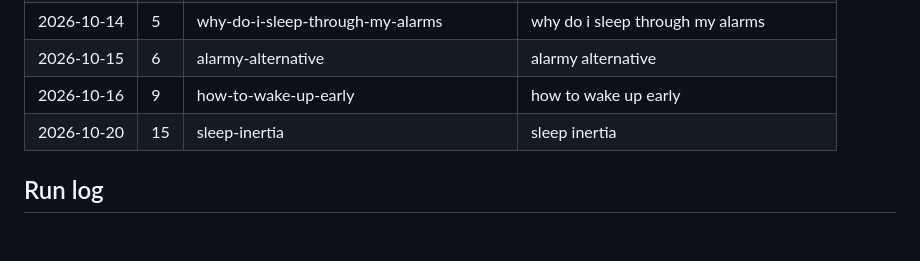
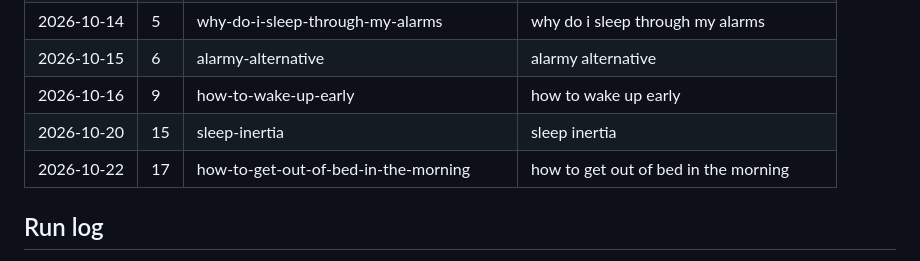
Before and after one commit to rewiredrising/riserep-website, a Markdown page: _seo/content-plan.md, the part around one of its changes. Rendered like a GitHub page; blank space fills up the shorter version.

Commit message:
Blog notes: how-to-get-out-of-bed-in-the-morning
Co-Authored-By: Claude Opus 5.5 <noreply@anthropic.com>

```diff
--- a/_seo/content-plan.md
+++ b/_seo/content-plan.md
@@ -77,6 +77,7 @@ When the calendar runs out: research 36 more with Applyra (if reachable) and Goo
 | 2026-10-15 | 6 | alarmy-alternative | alarmy alternative |
 | 2026-10-16 | 9 | how-to-wake-up-early | how to wake up early |
 | 2026-10-20 | 15 | sleep-inertia | sleep inertia |
+| 2026-10-22 | 17 | how-to-get-out-of-bed-in-the-morning | how to get out of bed in the morning |
 
 ## Run log
 
```
Also changed, not shown: other parts of _seo/content-plan.md (+1 -0 lines).
